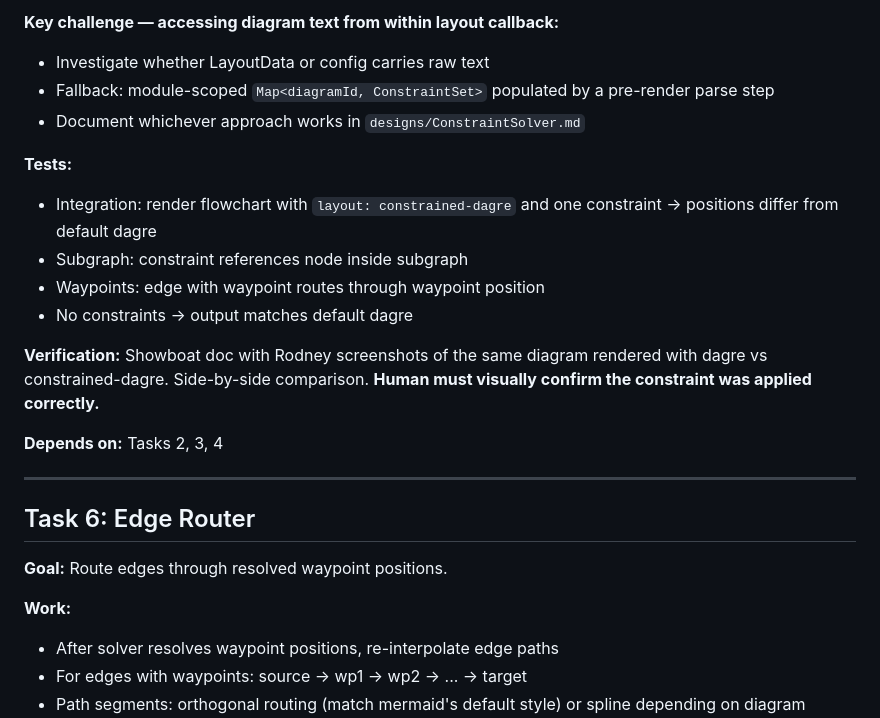
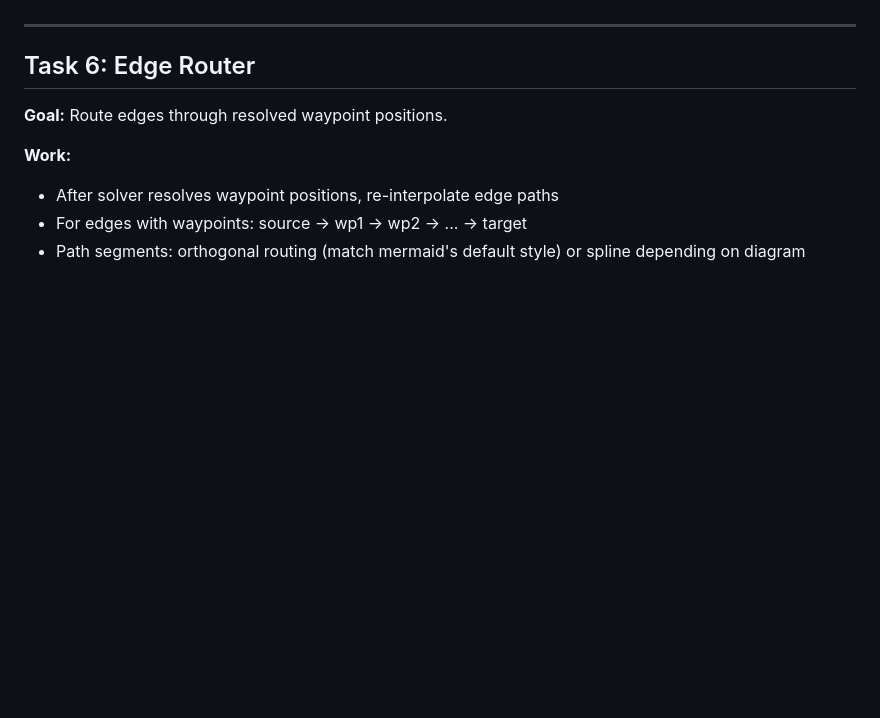
Before and after one commit to joshwand/mermaid-clamp, a Markdown page: _memory/basicTruths/theBacklog.md, the part around one of its changes. Rendered like a GitHub page; blank space fills up the shorter version.

Commit message:
backlog: remove completed tasks 1-5
https://claude.ai/code/session_01CpdpcPnybbbef7wn69VXb9

```diff
--- a/_memory/basicTruths/theBacklog.md
+++ b/_memory/basicTruths/theBacklog.md
@@ -161,17 +40,3 @@ Tasks are ordered for sequential implementation. Each task produces a working (i
-**Key challenge — accessing diagram text from within layout callback:**
-- Investigate whether LayoutData or config carries raw text
-- Fallback: module-scoped `Map<diagramId, ConstraintSet>` populated by a pre-render parse step
-- Document whichever approach works in `designs/ConstraintSolver.md`
-
-**Tests:**
-- Integration: render flowchart with `layout: constrained-dagre` and one constraint → positions differ from default dagre
-- Subgraph: constraint references node inside subgraph
-- Waypoints: edge with waypoint routes through waypoint position
-- No constraints → output matches default dagre
-
-**Verification:** Showboat doc with Rodney screenshots of the same diagram rendered with dagre vs constrained-dagre. Side-by-side comparison. **Human must visually confirm the constraint was applied correctly.**
-
-**Depends on:** Tasks 2, 3, 4
 
 ---
 
```
Also changed, not shown: other parts of _memory/basicTruths/theBacklog.md (+0 -121 lines).
